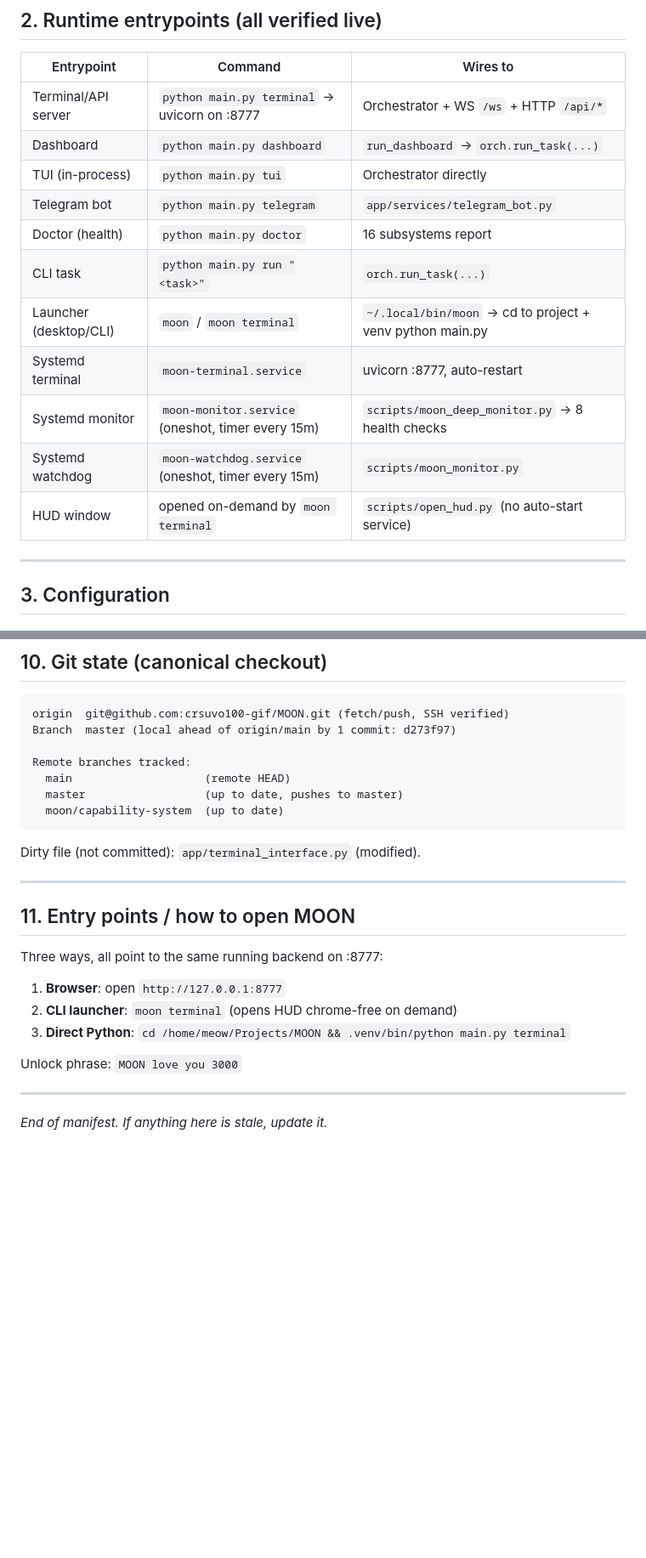
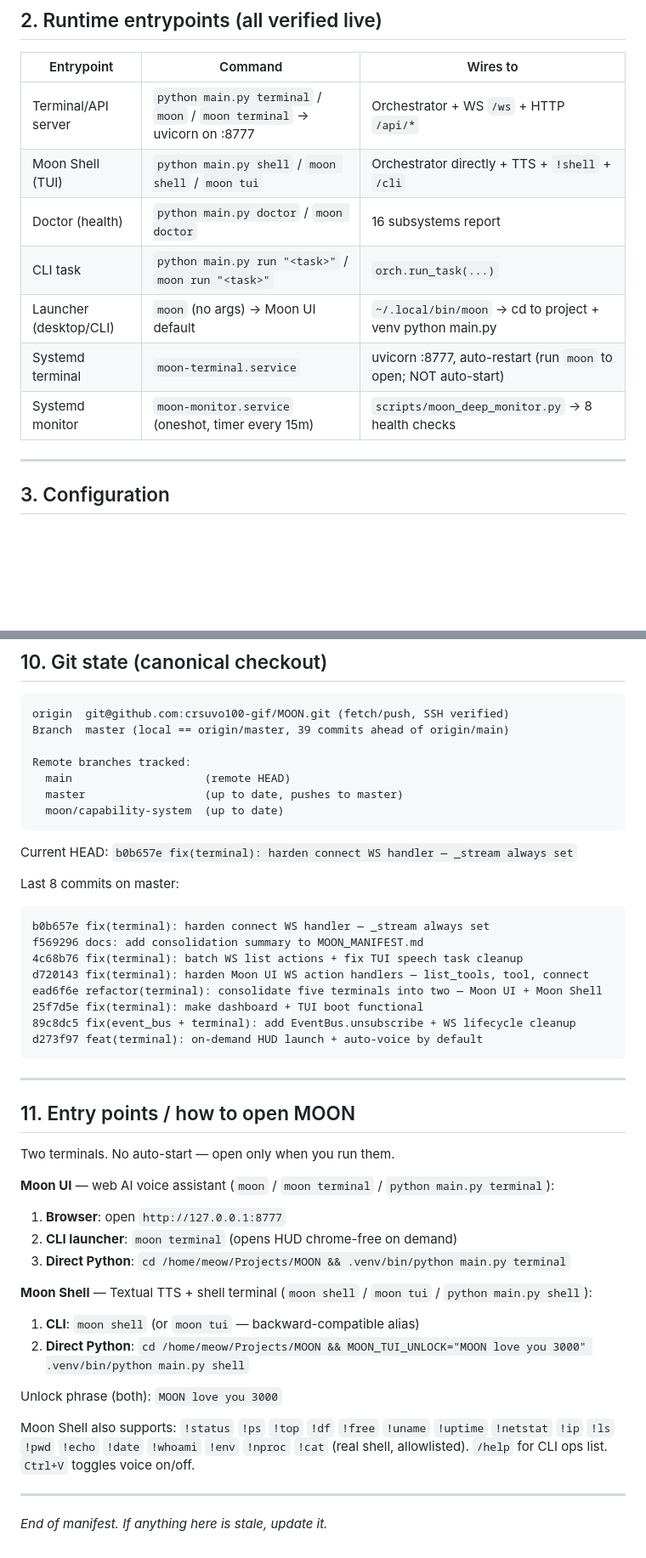
Before and after one commit to crsuvo100-gif/MOON, a Markdown page: MOON_MANIFEST.md, 2 parts joined by grey strips. Shown at 85% size. Rendered like a GitHub page; blank space fills up the shorter version.

Commit message:
docs: update MOON_MANIFEST.md — two-terminal consolidation, current state

````diff
--- a/MOON_MANIFEST.md
+++ b/MOON_MANIFEST.md
@@ -29,17 +29,13 @@
 
 | Entrypoint | Command | Wires to |
 |---|---|---|
-| Terminal/API server | `python main.py terminal` → uvicorn on :8777 | Orchestrator + WS `/ws` + HTTP `/api/*` |
-| Dashboard | `python main.py dashboard` | `run_dashboard` → `orch.run_task(...)` |
-| TUI (in-process) | `python main.py tui` | Orchestrator directly |
-| Telegram bot | `python main.py telegram` | `app/services/telegram_bot.py` |
-| Doctor (health) | `python main.py doctor` | 16 subsystems report |
-| CLI task | `python main.py run "<task>"` | `orch.run_task(...)` |
-| Launcher (desktop/CLI) | `moon` / `moon terminal` | `~/.local/bin/moon` → cd to project + venv python main.py |
-| Systemd terminal | `moon-terminal.service` | uvicorn :8777, auto-restart |
+| Terminal/API server | `python main.py terminal` / `moon` / `moon terminal` → uvicorn on :8777 | Orchestrator + WS `/ws` + HTTP `/api/*` |
+| Moon Shell (TUI) | `python main.py shell` / `moon shell` / `moon tui` | Orchestrator directly + TTS + `!shell` + `/cli` |
+| Doctor (health) | `python main.py doctor` / `moon doctor` | 16 subsystems report |
+| CLI task | `python main.py run "<task>"` / `moon run "<task>"` | `orch.run_task(...)` |
+| Launcher (desktop/CLI) | `moon` (no args) → Moon UI default | `~/.local/bin/moon` → cd to project + venv python main.py |
+| Systemd terminal | `moon-terminal.service` | uvicorn :8777, auto-restart (run `moon` to open; NOT auto-start) |
 | Systemd monitor | `moon-monitor.service` (oneshot, timer every 15m) | `scripts/moon_deep_monitor.py` → 8 health checks |
-| Systemd watchdog | `moon-watchdog.service` (oneshot, timer every 15m) | `scripts/moon_monitor.py` |
-| HUD window | opened on-demand by `moon terminal` | `scripts/open_hud.py` (no auto-start service) |
 
 ---
 
@@ -170,7 +166,7 @@ These are the files that should be copied to `~/.config/systemd/user/` on fresh
 
 ```
 origin  git@github.com:crsuvo100-gif/MOON.git (fetch/push, SSH verified)
-Branch  master (local ahead of origin/main by 1 commit: d273f97)
+Branch  master (local == origin/master, 39 commits ahead of origin/main)
 
 Remote branches tracked:
   main                    (remote HEAD)
@@ -178,19 +174,38 @@ Remote branches tracked:
   moon/capability-system  (up to date)
 ```
 
-Dirty file (not committed): `app/terminal_interface.py` (modified).
+Current HEAD: `b0b657e fix(terminal): harden connect WS handler — _stream always set`
+
+Last 8 commits on master:
+```
+b0b657e fix(terminal): harden connect WS handler — _stream always set
+f569296 docs: add consolidation summary to MOON_MANIFEST.md
+4c68b76 fix(terminal): batch WS list actions + fix TUI speech task cleanup
+d720143 fix(terminal): harden Moon UI WS action handlers — list_tools, tool, connect
+ead6f6e refactor(terminal): consolidate five terminals into two — Moon UI + Moon Shell
+25f7d5e fix(terminal): make dashboard + TUI boot functional
+89c8dc5 fix(event_bus + terminal): add EventBus.unsubscribe + WS lifecycle cleanup
+d273f97 feat(terminal): on-demand HUD launch + auto-voice by default
+```
 
 ---
 
 ## 11. Entry points / how to open MOON
 
-Three ways, all point to the same running backend on :8777:
+Two terminals. No auto-start — open only when you run them.
 
+**Moon UI** — web AI voice assistant (`moon` / `moon terminal` / `python main.py terminal`):
 1. **Browser**: open `http://127.0.0.1:8777`
 2. **CLI launcher**: `moon terminal` (opens HUD chrome-free on demand)
 3. **Direct Python**: `cd /home/meow/Projects/MOON && .venv/bin/python main.py terminal`
 
-Unlock phrase: `MOON love you 3000`
+**Moon Shell** — Textual TTS + shell terminal (`moon shell` / `moon tui` / `python main.py shell`):
+1. **CLI**: `moon shell` (or `moon tui` — backward-compatible alias)
+2. **Direct Python**: `cd /home/meow/Projects/MOON && MOON_TUI_UNLOCK="MOON love you 3000" .venv/bin/python main.py shell`
+
+Unlock phrase (both): `MOON love you 3000`
+
+Moon Shell also supports: `!status` `!ps` `!top` `!df` `!free` `!uname` `!uptime` `!netstat` `!ip` `!ls` `!pwd` `!echo` `!date` `!whoami` `!env` `!nproc` `!cat` (real shell, allowlisted). `/help` for CLI ops list. `Ctrl+V` toggles voice on/off.
 
 ---
 
````
Also changed, not shown: other parts of MOON_MANIFEST.md (+2 -2 lines), STATE_OF_PROJECT.md (deleted, +0 -50 lines).
